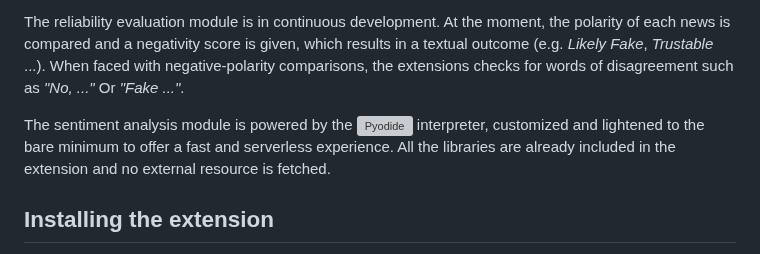
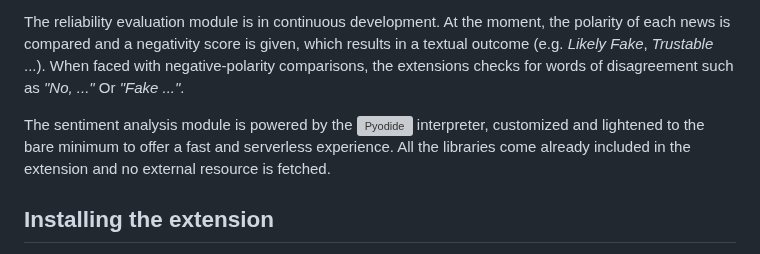
Before and after one commit to YuriBrandi/Angelia, a Markdown page: README.md, the part around the change. GitHub-like rendering; grey boxes are pictures that could not be loaded.

```diff
--- a/README.md
+++ b/README.md
@@ -42,7 +42,7 @@ This work will be followed by a scientific paper, thus technical information won
 
 The reliability evaluation module is in continuous development. At the moment, the polarity of each news is compared and a negativity score is given, which results in a textual outcome (e.g. *Likely Fake*, *Trustable* ...). When faced with negative-polarity comparisons, the extensions checks for words of disagreement such as *"No, ..."* Or *"Fake ..."*.
 
-The sentiment analysis module is powered by the ![Pyodide](https://github.com/pyodide/pyodide) interpreter, customized and lightened to the bare minimum to offer a fast and serverless experience. All the libraries are already included in the extension and no external resource is fetched.
+The sentiment analysis module is powered by the ![Pyodide](https://github.com/pyodide/pyodide) interpreter, customized and lightened to the bare minimum to offer a fast and serverless experience. All the libraries come already included in the extension and no external resource is fetched.
 
 ## Installing the extension
 
```
